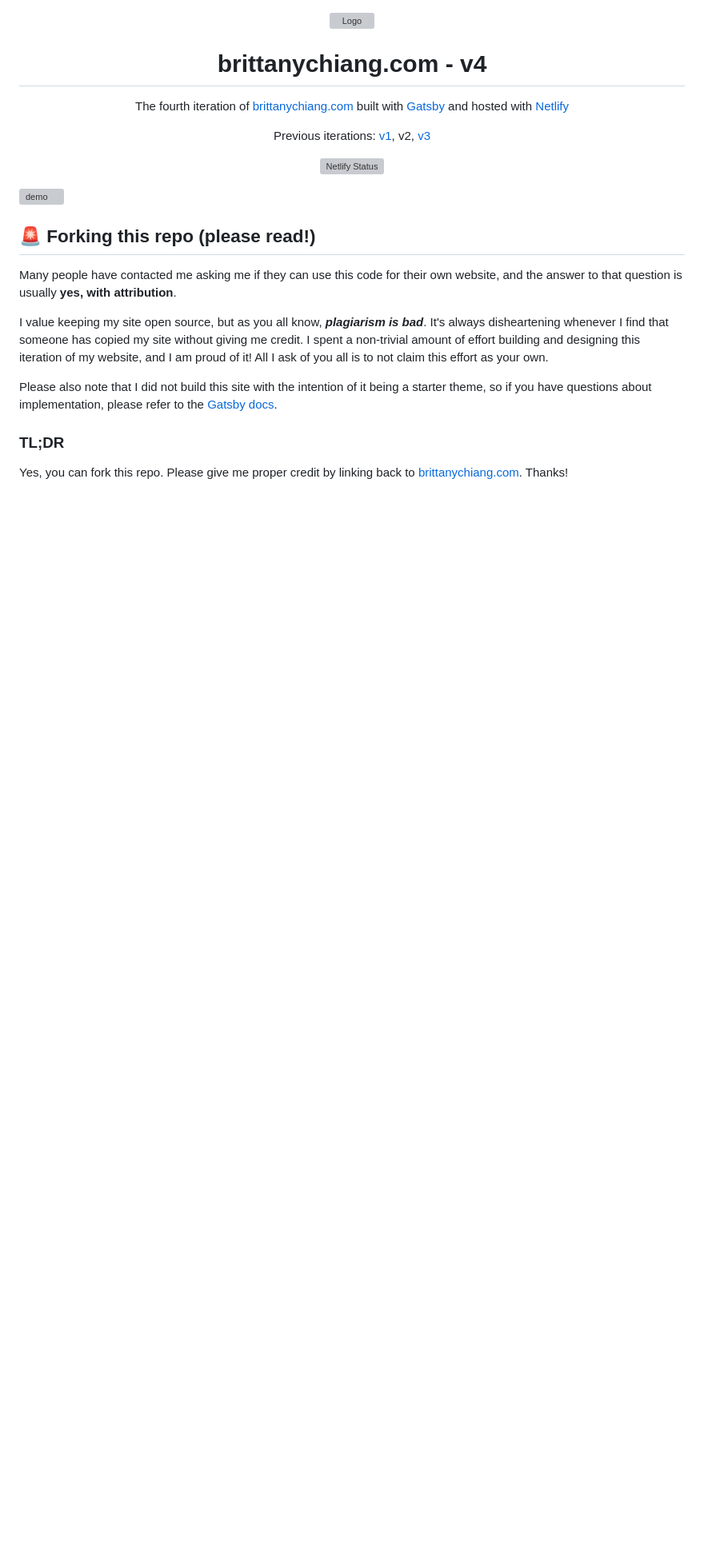
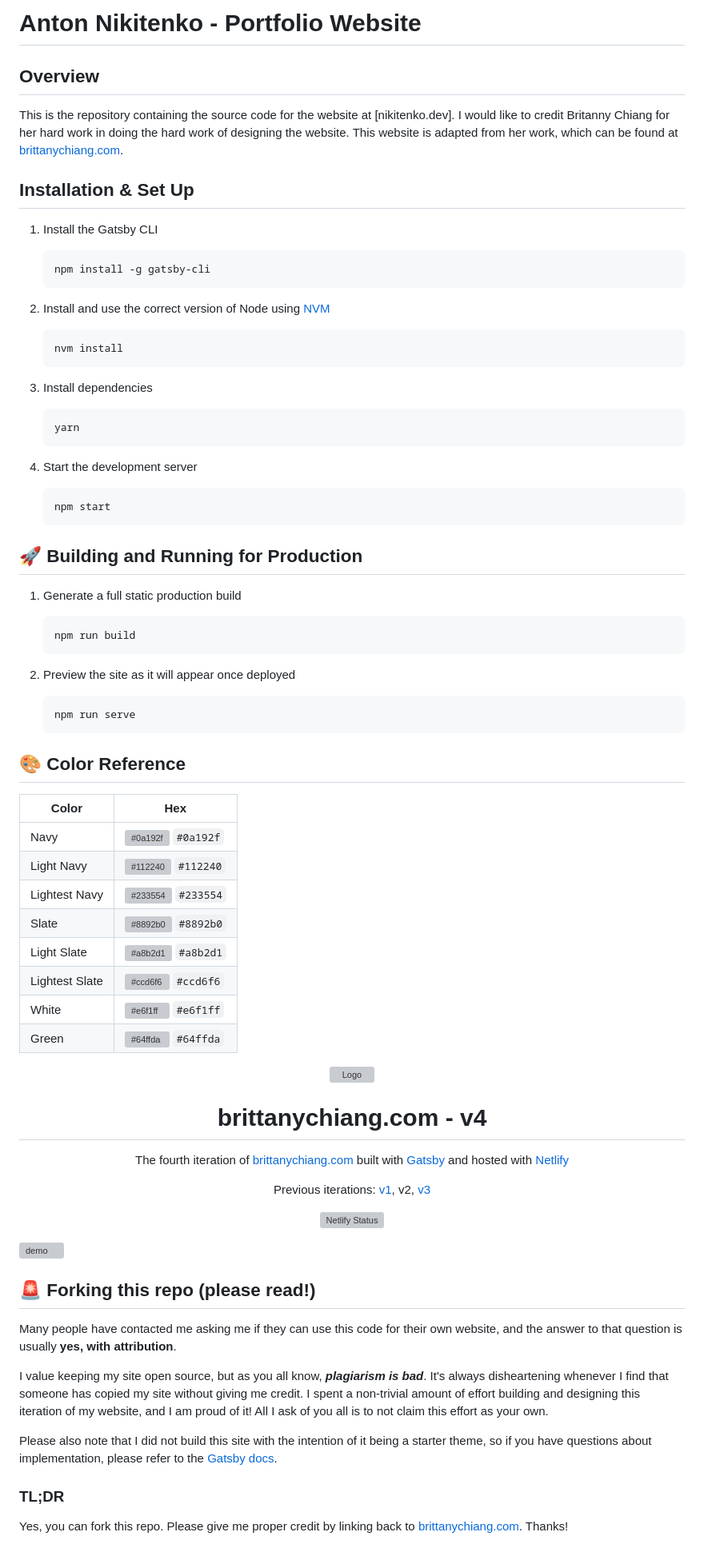
Before and after one commit to AntonNiko/bio-cognitive, a Markdown page: README.md, the part around the change. Shown: that part at 80% size. Rendered like a GitHub page; blank space fills up the shorter version; grey boxes are pictures that could not be loaded.

````diff
--- a/README.md
+++ b/README.md
@@ -1,3 +1,66 @@
+
+# Anton Nikitenko - Portfolio Website
+
+## Overview
+
+This is the repository containing the source code for the website at [nikitenko.dev]. I would like
+to credit Britanny Chiang for her hard work in doing the hard work of designing the website. This
+website is adapted from her work, which can be found at [brittanychiang.com](https://brittanychiang.com).
+
+## Installation & Set Up
+
+1. Install the Gatsby CLI
+
+   ```sh
+   npm install -g gatsby-cli
+   ```
+
+2. Install and use the correct version of Node using [NVM](https://github.com/nvm-sh/nvm)
+
+   ```sh
+   nvm install
+   ```
+
+3. Install dependencies
+
+   ```sh
+   yarn
+   ```
+
+4. Start the development server
+
+   ```sh
+   npm start
+   ```
+
+## 🚀 Building and Running for Production
+
+1. Generate a full static production build
+
+   ```sh
+   npm run build
+   ```
+
+1. Preview the site as it will appear once deployed
+
+   ```sh
+   npm run serve
+   ```
+
+## 🎨 Color Reference
+
+| Color          | Hex                                                                |
+| -------------- | ------------------------------------------------------------------ |
+| Navy           | ![#0a192f](https://via.placeholder.com/10/0a192f?text=+) `#0a192f` |
+| Light Navy     | ![#112240](https://via.placeholder.com/10/0a192f?text=+) `#112240` |
+| Lightest Navy  | ![#233554](https://via.placeholder.com/10/303C55?text=+) `#233554` |
+| Slate          | ![#8892b0](https://via.placeholder.com/10/8892b0?text=+) `#8892b0` |
+| Light Slate    | ![#a8b2d1](https://via.placeholder.com/10/a8b2d1?text=+) `#a8b2d1` |
+| Lightest Slate | ![#ccd6f6](https://via.placeholder.com/10/ccd6f6?text=+) `#ccd6f6` |
+| White          | ![#e6f1ff](https://via.placeholder.com/10/e6f1ff?text=+) `#e6f1ff` |
+| Green          | ![#64ffda](https://via.placeholder.com/10/64ffda?text=+) `#64ffda` |
+
+
 <div align="center">
   <img alt="Logo" src="https://raw.githubusercontent.com/bchiang7/v4/main/src/images/logo.png" width="100" />
 </div>
@@ -22,6 +85,8 @@
 ![demo](https://raw.githubusercontent.com/bchiang7/v4/main/src/images/demo.png)
 
 ## 🚨 Forking this repo (please read!)
+
+
 
 Many people have contacted me asking me if they can use this code for their own website, and the answer to that question is usually **yes, with attribution**.
 
````
